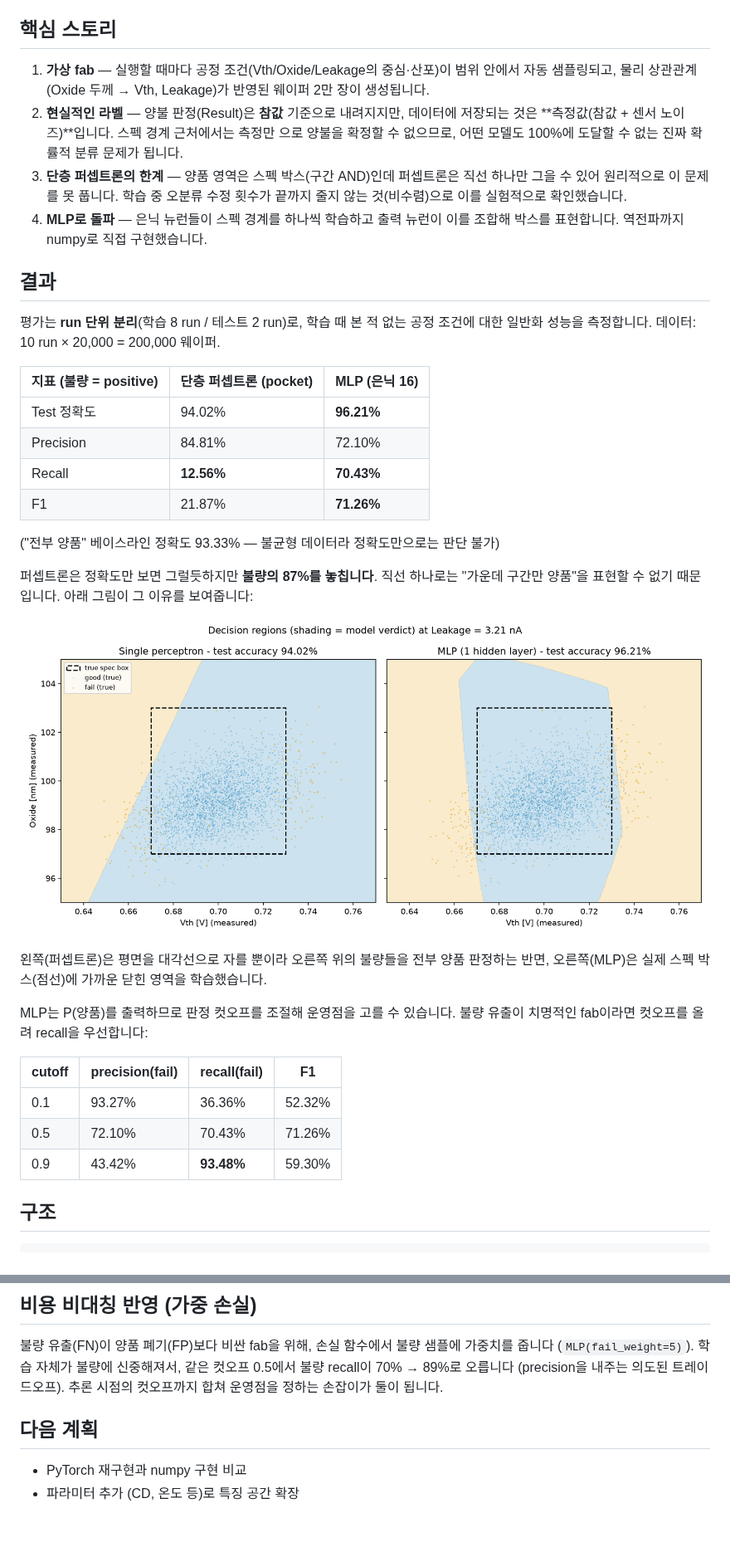
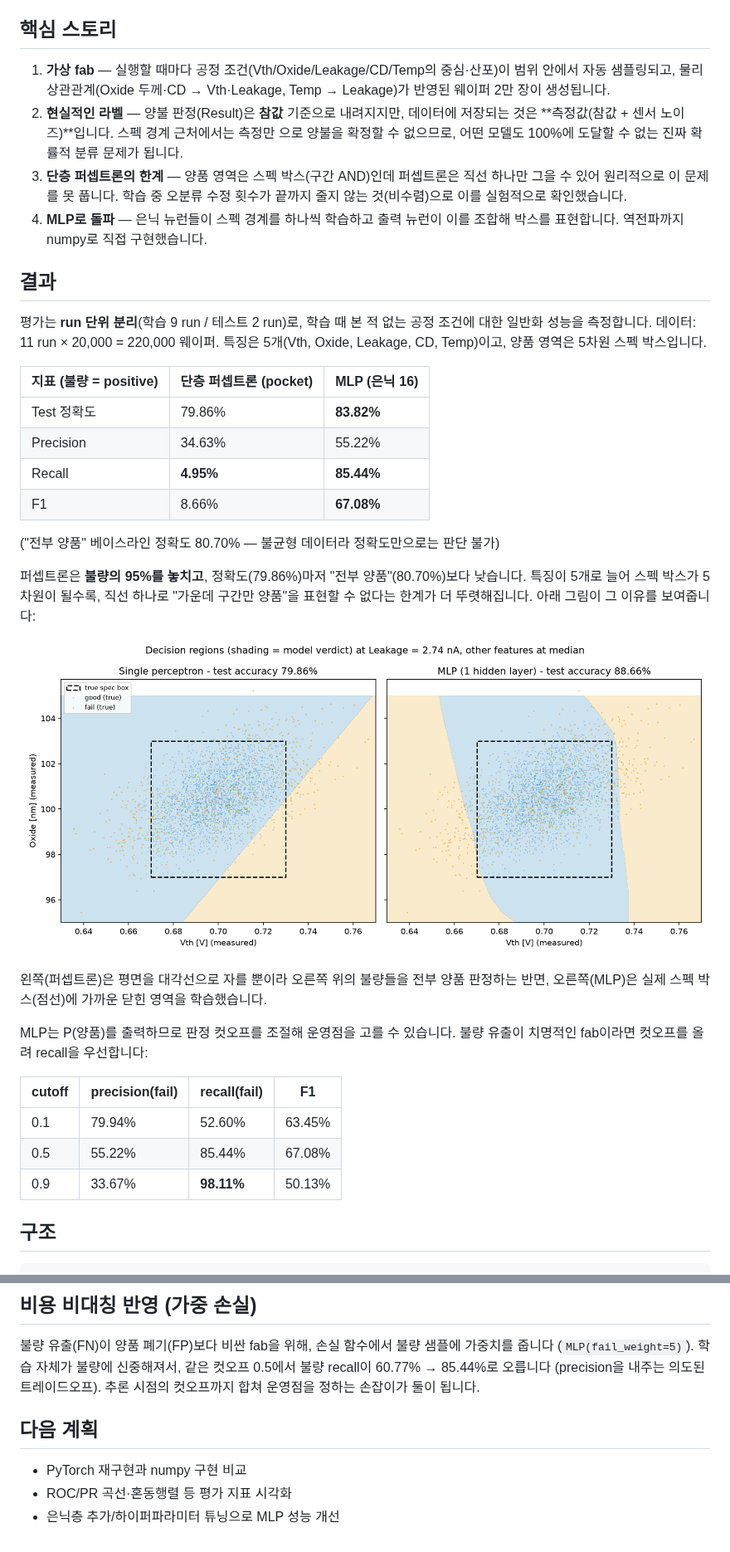
Before and after one commit to HyunwookJ/Virtual-Fab, a Markdown page: README.md, 2 parts joined by grey strips. Shown at 83% size. Drawn GitHub-style; pictures changed too: docs/decision_boundary.png.

```diff
--- a/README.md
+++ b/README.md
@@ -6,9 +6,9 @@
 
 ## 핵심 스토리
 
-1. **가상 fab** — 실행할 때마다 공정 조건(Vth/Oxide/Leakage의 중심·산포)이 범위
-   안에서 자동 샘플링되고, 물리 상관관계(Oxide 두께 → Vth, Leakage)가 반영된
-   웨이퍼 2만 장이 생성됩니다.
+1. **가상 fab** — 실행할 때마다 공정 조건(Vth/Oxide/Leakage/CD/Temp의 중심·산포)이
+   범위 안에서 자동 샘플링되고, 물리 상관관계(Oxide 두께·CD → Vth·Leakage,
+   Temp → Leakage)가 반영된 웨이퍼 2만 장이 생성됩니다.
 2. **현실적인 라벨** — 양불 판정(Result)은 **참값** 기준으로 내려지지만, 데이터에
    저장되는 것은 **측정값(참값 + 센서 노이즈)**입니다. 스펙 경계 근처에서는 측정만
    으로 양불을 확정할 수 없으므로, 어떤 모델도 100%에 도달할 수 없는 진짜 확률적
@@ -21,20 +21,23 @@
 
 ## 결과
 
-평가는 **run 단위 분리**(학습 8 run / 테스트 2 run)로, 학습 때 본 적 없는 공정
-조건에 대한 일반화 성능을 측정합니다. 데이터: 10 run × 20,000 = 200,000 웨이퍼.
+평가는 **run 단위 분리**(학습 9 run / 테스트 2 run)로, 학습 때 본 적 없는 공정
+조건에 대한 일반화 성능을 측정합니다. 데이터: 11 run × 20,000 = 220,000 웨이퍼.
+특징은 5개(Vth, Oxide, Leakage, CD, Temp)이고, 양품 영역은 5차원 스펙 박스입니다.
 
 | 지표 (불량 = positive) | 단층 퍼셉트론 (pocket) | MLP (은닉 16) |
 |---|---|---|
-| Test 정확도 | 94.02% | **96.21%** |
-| Precision | 84.81% | 72.10% |
-| Recall | **12.56%** | **70.43%** |
-| F1 | 21.87% | **71.26%** |
+| Test 정확도 | 79.86% | **83.82%** |
+| Precision | 34.63% | 55.22% |
+| Recall | **4.95%** | **85.44%** |
+| F1 | 8.66% | **67.08%** |
 
-("전부 양품" 베이스라인 정확도 93.33% — 불균형 데이터라 정확도만으로는 판단 불가)
+("전부 양품" 베이스라인 정확도 80.70% — 불균형 데이터라 정확도만으로는 판단 불가)
 
-퍼셉트론은 정확도만 보면 그럴듯하지만 **불량의 87%를 놓칩니다**. 직선 하나로는
-"가운데 구간만 양품"을 표현할 수 없기 때문입니다. 아래 그림이 그 이유를 보여줍니다:
+퍼셉트론은 **불량의 95%를 놓치고**, 정확도(79.86%)마저 "전부 양품"(80.70%)보다
+낮습니다. 특징이 5개로 늘어 스펙 박스가 5차원이 될수록, 직선 하나로 "가운데
+구간만 양품"을 표현할 수 없다는 한계가 더 뚜렷해집니다. 아래 그림이 그 이유를
+보여줍니다:
 
 ![decision boundary](docs/decision_boundary.png)
 
@@ -46,9 +49,9 @@ MLP는 P(양품)를 출력하므로 판정 컷오프를 조절해 운영점을
 
 | cutoff | precision(fail) | recall(fail) | F1 |
 |---|---|---|---|
-| 0.1 | 93.27% | 36.36% | 52.32% |
-| 0.5 | 72.10% | 70.43% | 71.26% |
-| 0.9 | 43.42% | **93.48%** | 59.30% |
+| 0.1 | 79.94% | 52.60% | 63.45% |
+| 0.5 | 55.22% | 85.44% | 67.08% |
+| 0.9 | 33.67% | **98.11%** | 50.13% |
 
 ## 구조
 
@@ -119,10 +122,11 @@ python3 ml/visualize_boundary.py
 
 불량 유출(FN)이 양품 폐기(FP)보다 비싼 fab을 위해, 손실 함수에서 불량 샘플에
 가중치를 줍니다 (`MLP(fail_weight=5)`). 학습 자체가 불량에 신중해져서, 같은 컷오프
-0.5에서 불량 recall이 70% → 89%로 오릅니다 (precision을 내주는 의도된 트레이드오프).
-추론 시점의 컷오프까지 합쳐 운영점을 정하는 손잡이가 둘이 됩니다.
+0.5에서 불량 recall이 60.77% → 85.44%로 오릅니다 (precision을 내주는 의도된
+트레이드오프). 추론 시점의 컷오프까지 합쳐 운영점을 정하는 손잡이가 둘이 됩니다.
 
 ## 다음 계획
 
 - PyTorch 재구현과 numpy 구현 비교
-- 파라미터 추가 (CD, 온도 등)로 특징 공간 확장
+- ROC/PR 곡선·혼동행렬 등 평가 지표 시각화
+- 은닉층 추가/하이퍼파라미터 튜닝으로 MLP 성능 개선
```
Also changed, not shown: CLAUDE.md (+2 -1 lines), 10 other files.
